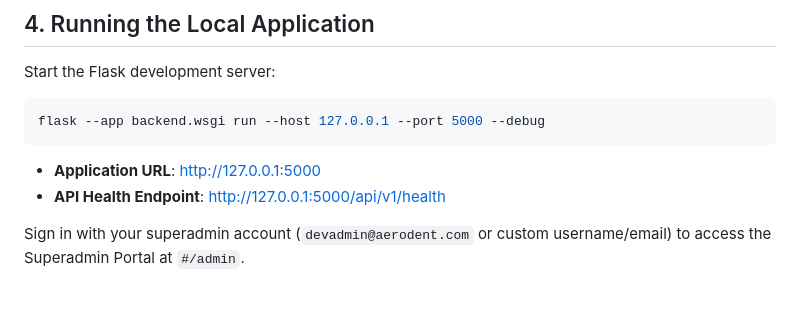
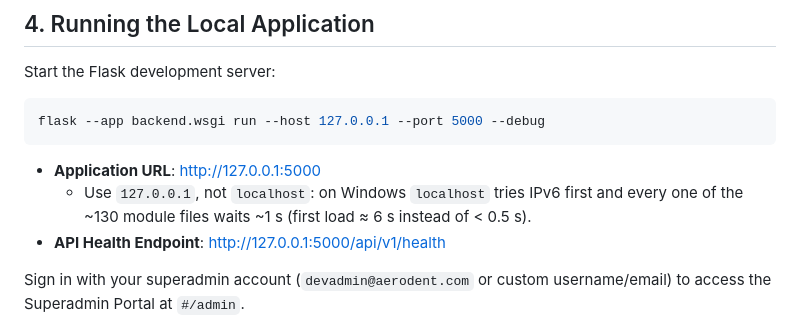
Before and after one commit to frbhusen/AeroCare, a Markdown page: docs/LOCAL_DEPLOYMENT.md, the part around the change. Drawn GitHub-style; blank space fills up the shorter version.

````diff
--- a/docs/LOCAL_DEPLOYMENT.md
+++ b/docs/LOCAL_DEPLOYMENT.md
@@ -177,6 +177,7 @@ flask --app backend.wsgi run --host 127.0.0.1 --port 5000 --debug
 ```
 
 - **Application URL**: [http://127.0.0.1:5000](http://127.0.0.1:5000)
+  - Use `127.0.0.1`, not `localhost`: on Windows `localhost` tries IPv6 first and every one of the ~130 module files waits ~1 s (first load ≈ 6 s instead of < 0.5 s).
 - **API Health Endpoint**: [http://127.0.0.1:5000/api/v1/health](http://127.0.0.1:5000/api/v1/health)
 
 Sign in with your superadmin account (`devadmin@aerodent.com` or custom username/email) to access the Superadmin Portal at `#/admin`.
````
Also changed, not shown: docs/TASK_STATUS.md (+1 -3 lines).
